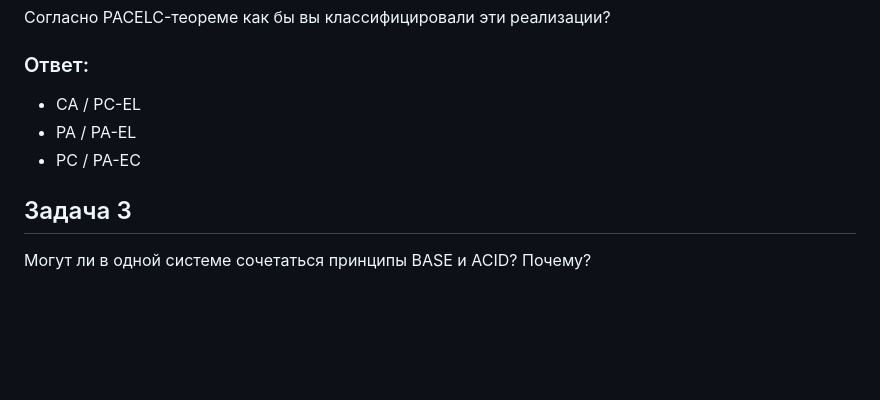
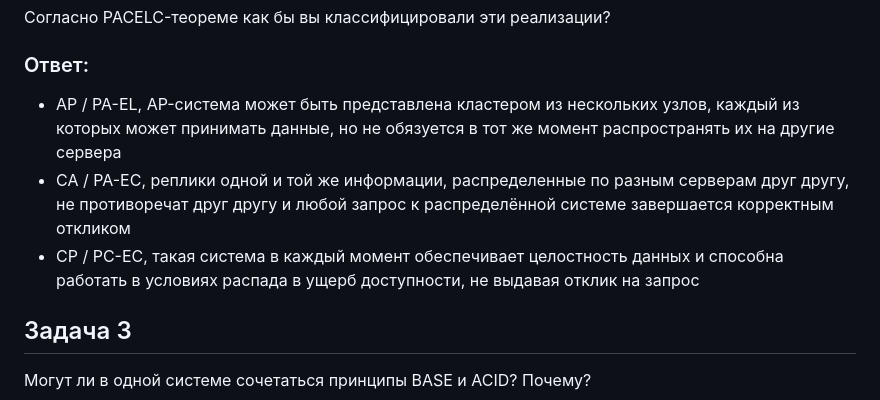
Before and after one commit to zakamaldin/devops-netology, a Markdown page: db/hw1/README.md, the part around the change. GitHub-like rendering; blank space fills up the shorter version.

Commit message:
fix answer

```diff
--- a/db/hw1/README.md
+++ b/db/hw1/README.md
@@ -36,9 +36,9 @@ CAP-теореме. Какой классификации по CAP-теорем
 
 ### Ответ:
 
-- CA / PC-EL
-- PA / PA-EL
-- PC / PA-EC
+- AP / PA-EL, AP-система может быть представлена кластером из нескольких узлов, каждый из которых может принимать данные, но не обязуется в тот же момент распространять их на другие сервера
+- CA / PA-EC, реплики одной и той же информации, распределенные по разным серверам друг другу, не противоречат друг другу и любой запрос к распределённой системе завершается корректным откликом
+- CP / PC-EC, такая система в каждый момент обеспечивает целостность данных и способна работать в условиях распада в ущерб доступности, не выдавая отклик на запрос
 
 ## Задача 3
 
```
